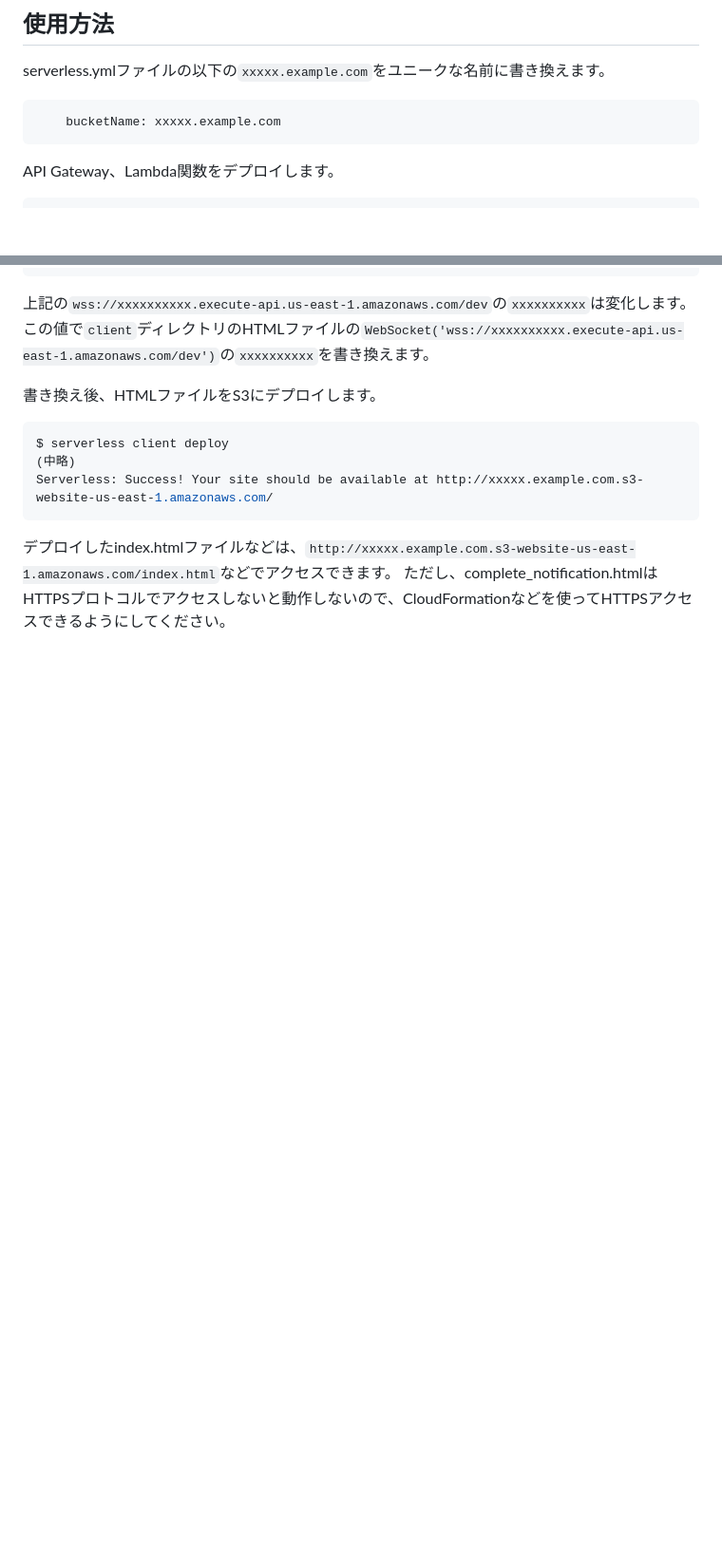
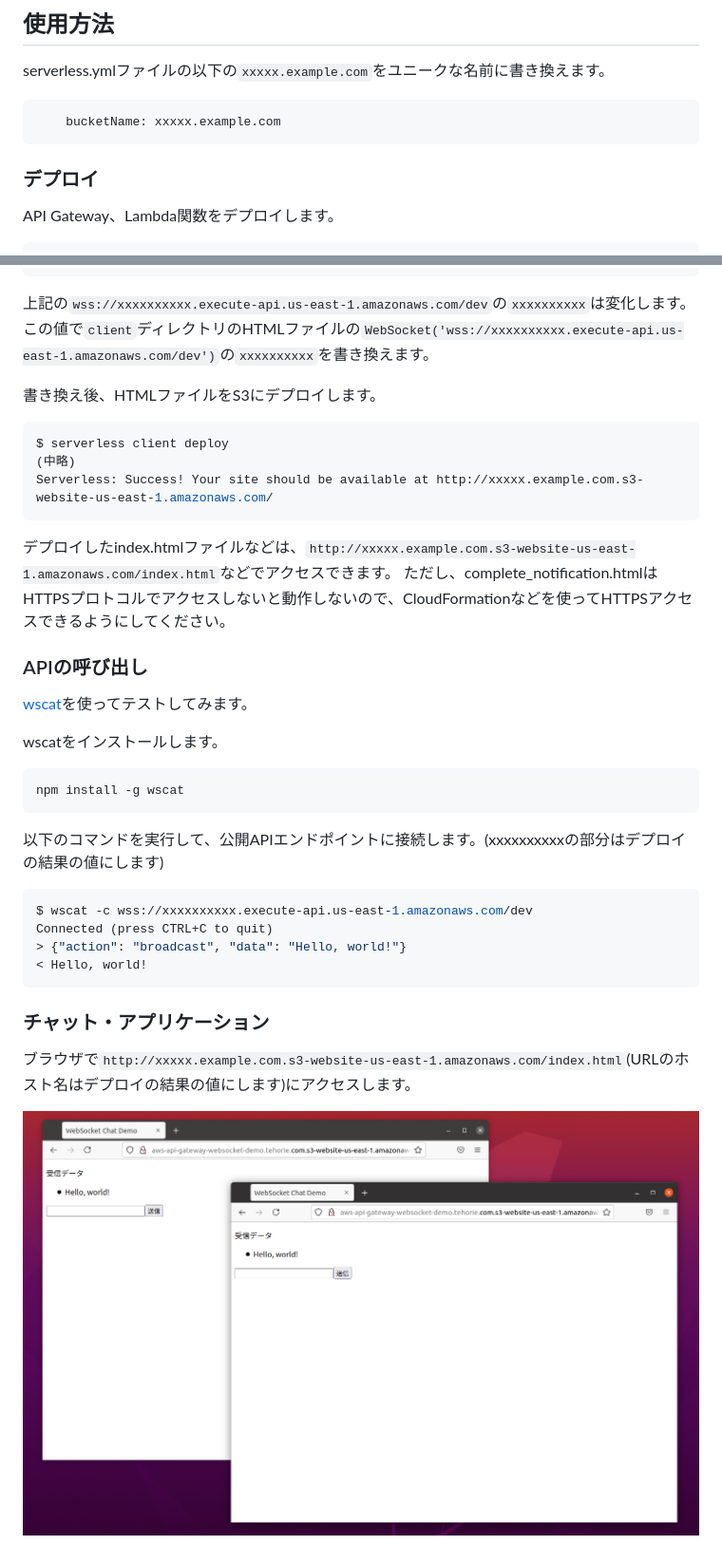
Before and after one commit to horie-t/aws-api-gateway-websocket-demo, a Markdown page: README.md, 2 parts joined by grey strips. Shown: that part at 95% size. GitHub-like rendering; pictures changed too: ChatDemo.png (added); blank space fills up the shorter version.

Commit message:
ブラウザ・チャットのデモ画像を追加

````diff
--- a/README.md
+++ b/README.md
@@ -15,6 +15,8 @@ serverless.ymlファイルの以下の`xxxxx.example.com`をユニークな名
 ```yaml
     bucketName: xxxxx.example.com
 ```
+
+### デプロイ
 
 API Gateway、Lambda関数をデプロイします。
 
@@ -55,3 +57,28 @@ Serverless: Success! Your site should be available at http://xxxxx.example.com.s
 
 デプロイしたindex.htmlファイルなどは、`http://xxxxx.example.com.s3-website-us-east-1.amazonaws.com/index.html`などでアクセスできます。
 ただし、complete_notification.htmlはHTTPSプロトコルでアクセスしないと動作しないので、CloudFormationなどを使ってHTTPSアクセスできるようにしてください。
+
+### APIの呼び出し
+
+[wscat](https://github.com/websockets/wscat)を使ってテストしてみます。
+
+wscatをインストールします。
+
+```bash
+npm install -g wscat
+```
+
+以下のコマンドを実行して、公開APIエンドポイントに接続します。(xxxxxxxxxxの部分はデプロイの結果の値にします)
+
+```bash
+$ wscat -c wss://xxxxxxxxxx.execute-api.us-east-1.amazonaws.com/dev
+Connected (press CTRL+C to quit)
+> {"action": "broadcast", "data": "Hello, world!"}
+< Hello, world!
+```
+
+### チャット・アプリケーション
+
+ブラウザで`http://xxxxx.example.com.s3-website-us-east-1.amazonaws.com/index.html`(URLのホスト名はデプロイの結果の値にします)にアクセスします。
+
+![ChatDemo](./ChatDemo.png)
````
